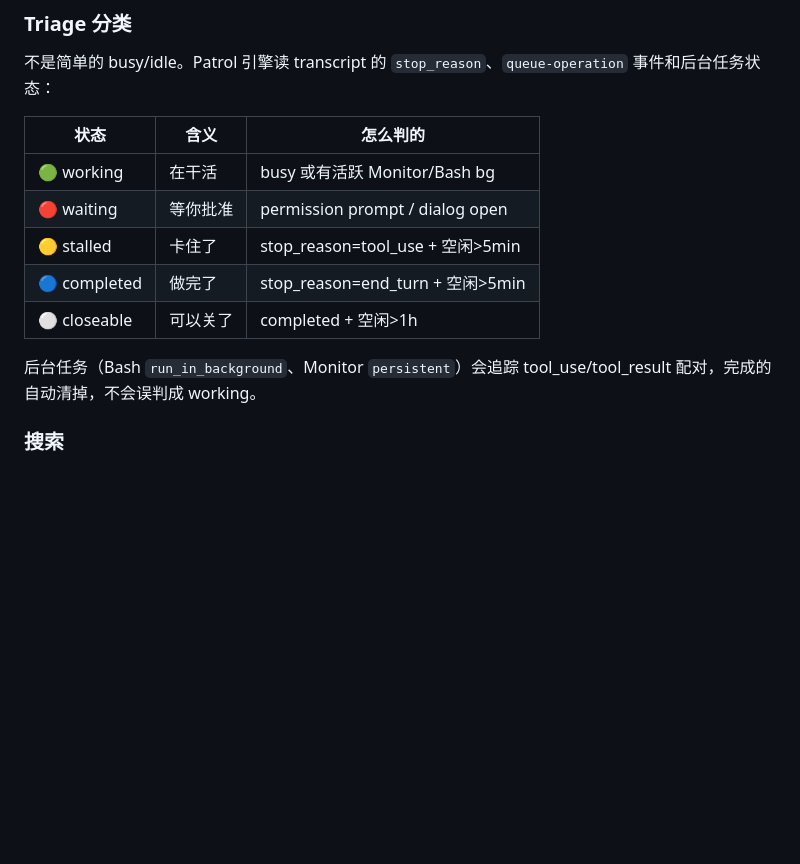
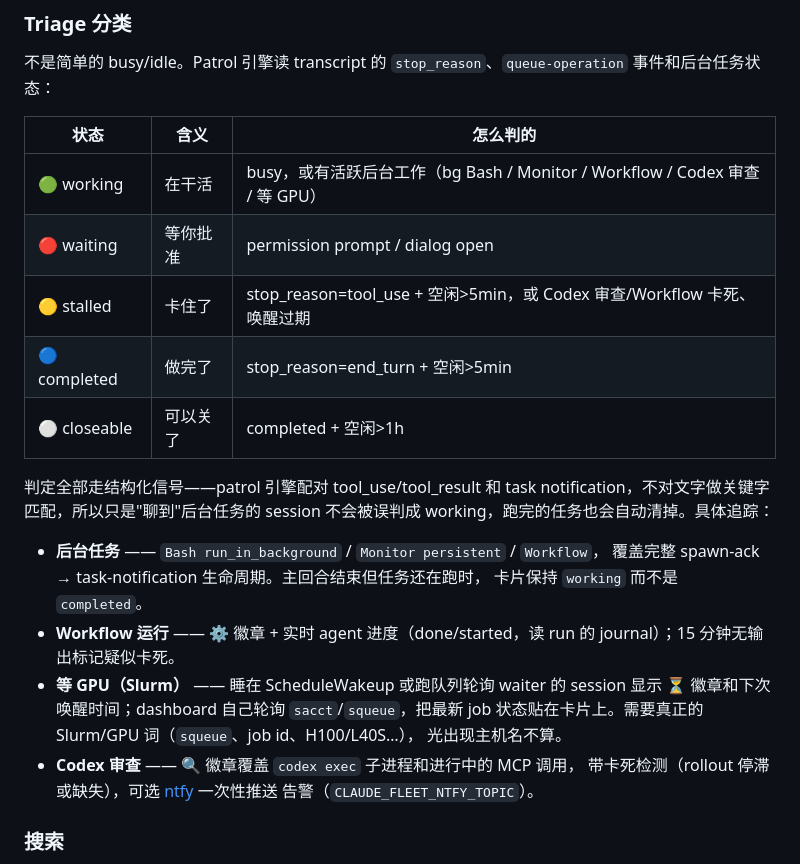
Before and after one commit to hungchun0201/claude-fleet, a Markdown page: README.zh-CN.md, the part around the change. Rendered like a GitHub page; blank space fills up the shorter version.

```diff
--- a/README.zh-CN.md
+++ b/README.zh-CN.md
@@ -35,13 +35,28 @@ cd claude-fleet && bash run.sh
 
 | 状态 | 含义 | 怎么判的 |
 |------|------|---------|
-| 🟢 working | 在干活 | busy 或有活跃 Monitor/Bash bg |
+| 🟢 working | 在干活 | busy，或有活跃后台工作（bg Bash / Monitor / Workflow / Codex 审查 / 等 GPU） |
 | 🔴 waiting | 等你批准 | permission prompt / dialog open |
-| 🟡 stalled | 卡住了 | stop_reason=tool_use + 空闲>5min |
+| 🟡 stalled | 卡住了 | stop_reason=tool_use + 空闲>5min，或 Codex 审查/Workflow 卡死、唤醒过期 |
 | 🔵 completed | 做完了 | stop_reason=end_turn + 空闲>5min |
 | ⚪ closeable | 可以关了 | completed + 空闲>1h |
 
-后台任务（Bash `run_in_background`、Monitor `persistent`）会追踪 tool_use/tool_result 配对，完成的自动清掉，不会误判成 working。
+判定全部走结构化信号——patrol 引擎配对 tool_use/tool_result 和 task
+notification，不对文字做关键字匹配，所以只是"聊到"后台任务的 session
+不会被误判成 working，跑完的任务也会自动清掉。具体追踪：
+
+- **后台任务** —— `Bash run_in_background` / `Monitor persistent` / `Workflow`，
+  覆盖完整 spawn-ack → task-notification 生命周期。主回合结束但任务还在跑时，
+  卡片保持 `working` 而不是 `completed`。
+- **Workflow 运行** —— ⚙️ 徽章 + 实时 agent 进度（done/started，读 run 的
+  journal）；15 分钟无输出标记疑似卡死。
+- **等 GPU（Slurm）** —— 睡在 ScheduleWakeup 或跑队列轮询 waiter 的 session
+  显示 ⏳ 徽章和下次唤醒时间；dashboard 自己轮询 `sacct`/`squeue`，把最新
+  job 状态贴在卡片上。需要真正的 Slurm/GPU 词（`squeue`、job id、H100/L40S…），
+  光出现主机名不算。
+- **Codex 审查** —— 🔍 徽章覆盖 `codex exec` 子进程和进行中的 MCP 调用，
+  带卡死检测（rollout 停滞或缺失），可选 [ntfy](https://ntfy.sh) 一次性推送
+  告警（`CLAUDE_FLEET_NTFY_TOPIC`）。
 
 ### 搜索
 
```
Also changed, not shown: README.md (+20 -5 lines).
